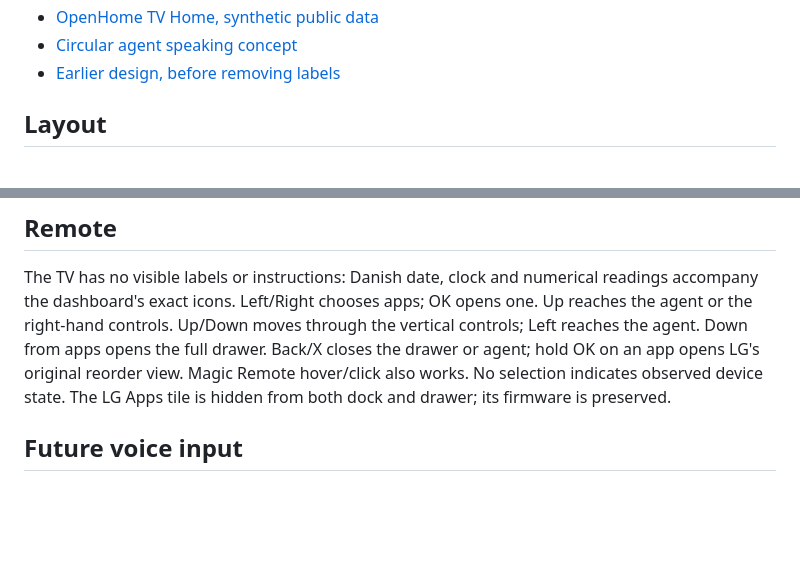
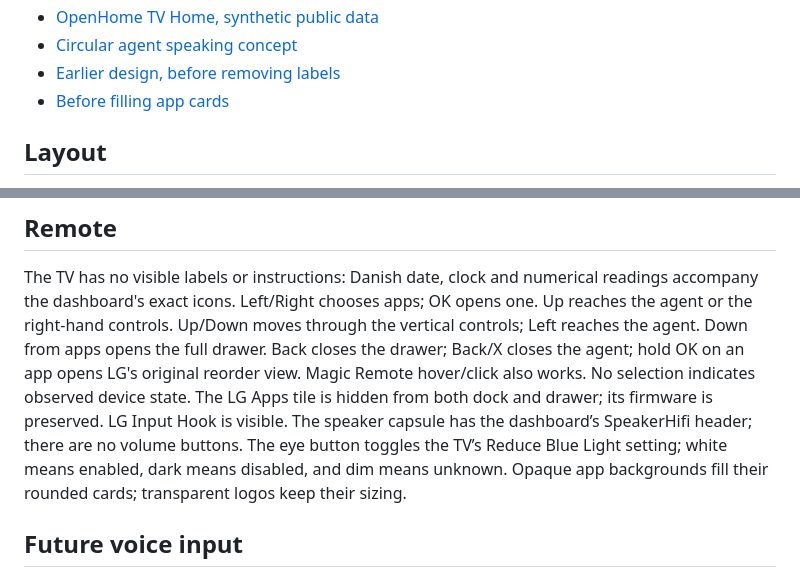
Before and after one commit to patrickhaahr/openhome, a Markdown page: tv/README.md, 2 parts joined by grey strips. Rendered like a GitHub page; blank space fills up the shorter version.

Commit message:
feat(tv): add blue-light control and fill app cards

```diff
--- a/tv/README.md
+++ b/tv/README.md
@@ -12,6 +12,7 @@ Working branch: `tv`. Device: LG 55NANO806PA, webOS 6.5.3 / firmware 03.53.45.
 - [OpenHome TV Home, synthetic public data](screenshots/openhome.jpg)
 - [Circular agent speaking concept](screenshots/ember-speaking.jpg)
 - [Earlier design, before removing labels](screenshots/before-wordless.jpg)
+- [Before filling app cards](screenshots/before-card-fill.jpg)
 
 ## Layout
 
@@ -61,9 +62,13 @@ The TV has no visible labels or instructions: Danish date, clock and numerical
 readings accompany the dashboard's exact icons. Left/Right chooses apps; OK opens
 one. Up reaches the agent or the right-hand controls. Up/Down moves through the
 vertical controls; Left reaches the agent. Down from apps opens the full drawer.
-Back/X closes the drawer or agent; hold OK on an app opens LG's original reorder view.
+Back closes the drawer; Back/X closes the agent; hold OK on an app opens LG's original reorder view.
 Magic Remote hover/click also works. No selection indicates observed device state.
 The LG Apps tile is hidden from both dock and drawer; its firmware is preserved.
+LG Input Hook is visible. The speaker capsule has the dashboard’s SpeakerHifi header;
+there are no volume buttons. The eye button toggles the TV’s Reduce Blue Light
+setting; white means enabled, dark means disabled, and dim means unknown.
+Opaque app backgrounds fill their rounded cards; transparent logos keep their sizing.
 
 ## Future voice input
 
```
Also changed, not shown: tv/DESIGN.md (+10 -2 lines), tv/FINDINGS.md (+16 -0 lines), tv/screenshots/before-card-fill.jpg (added), tv/screenshots/openhome-apps.jpg, tv/screenshots/openhome.jpg, 4 other files.
